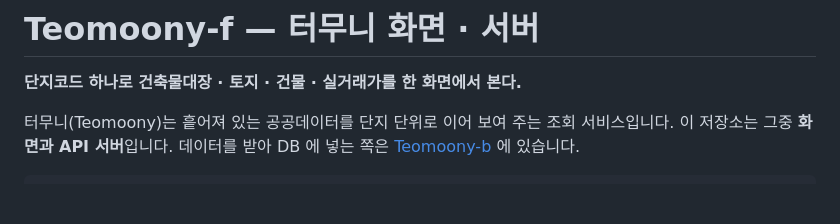
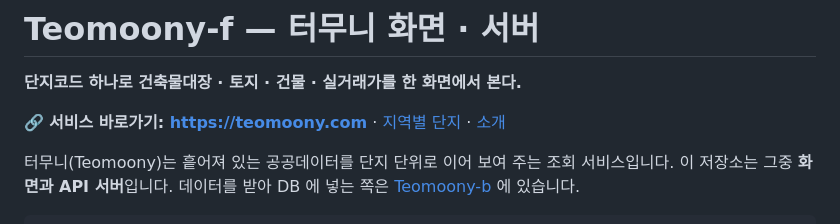
Before and after one commit to kkm4512/Teomoony-f, a Markdown page: README.md, the part around the change. Drawn GitHub-style; blank space fills up the shorter version.

Commit message:
README: 실제 서비스 링크(teomoony.com · 지역별 단지 · 소개)
Co-Authored-By: Claude Opus 5.5 <noreply@anthropic.com>
Claude-Session: https://claude.ai/code/session_016WHo2fZE88w51bk4dz5CRu

```diff
--- a/README.md
+++ b/README.md
@@ -1,6 +1,8 @@
 # Teomoony-f — 터무니 화면 · 서버
 
 **단지코드 하나로 건축물대장 · 토지 · 건물 · 실거래가를 한 화면에서 본다.**
+
+🔗 **서비스 바로가기: [https://teomoony.com](https://teomoony.com)** · [지역별 단지](https://teomoony.com/r) · [소개](https://teomoony.com/about)
 
 터무니(Teomoony)는 흩어져 있는 공공데이터를 단지 단위로 이어 보여 주는 조회 서비스입니다.
 이 저장소는 그중 **화면과 API 서버**입니다. 데이터를 받아 DB 에 넣는 쪽은
```
